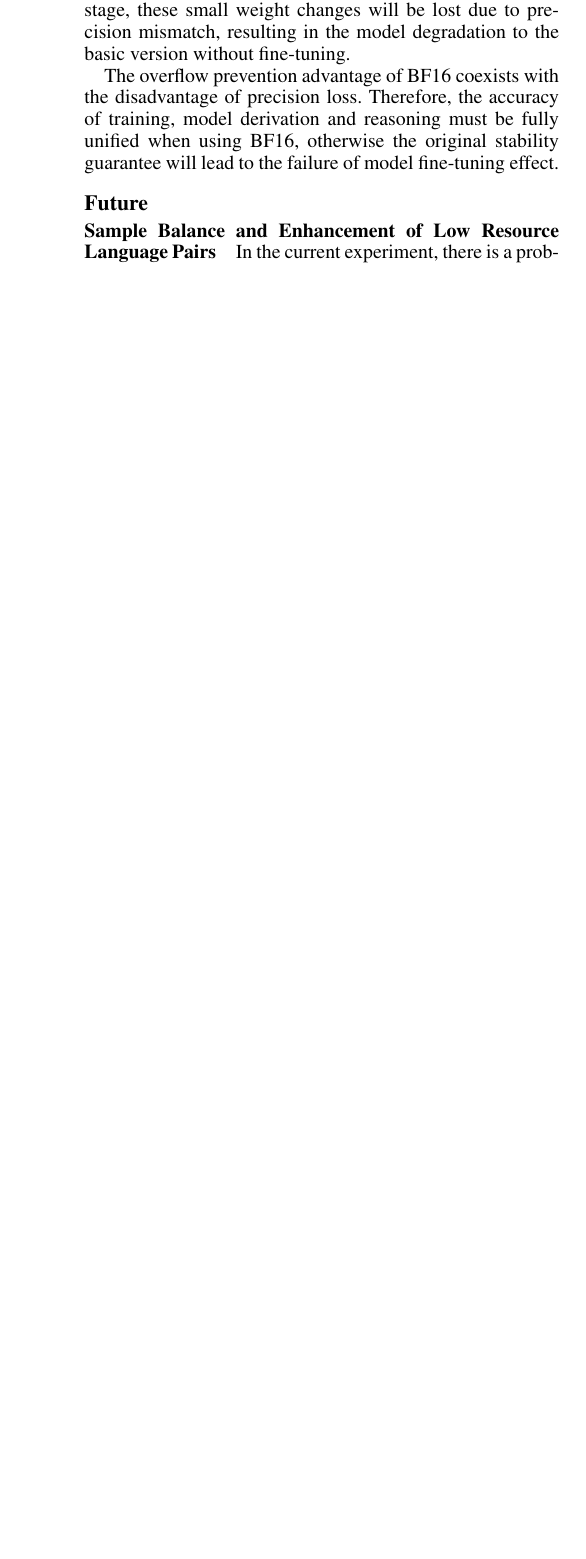
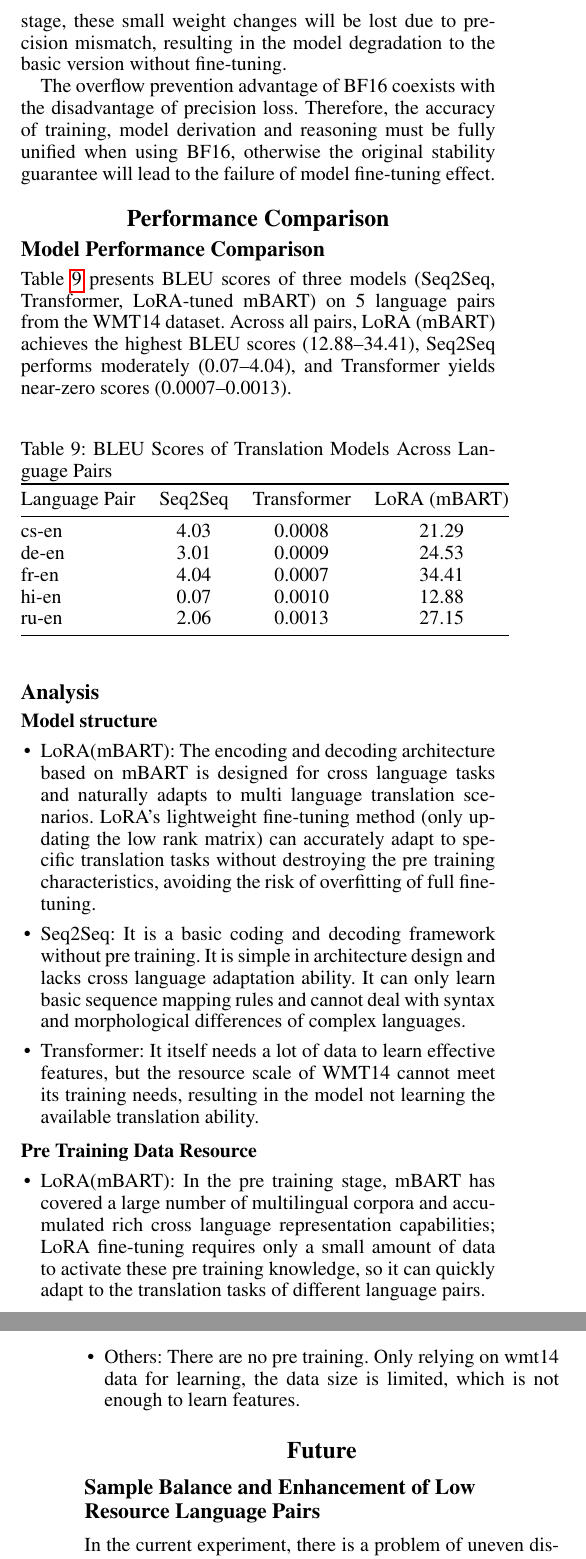
Before and after one commit to SaulpZhang/CS5489_Group_Project_Report, a LaTeX paper (formatting-instructions-latex.tex): part of one column of page 12 of 12 before the commit and two parts of the columns of pages 12 and 13 of 13 after it, the two joined at a grey line, cut so that both start at the same text, the shorter picture padded with empty space. Compiled offline with pdfLaTeX.

Commit message:
增加性能对比

```diff
--- a/formatting-instructions-latex.tex
+++ b/formatting-instructions-latex.tex
@@ -13,9 +13,9 @@
 \frenchspacing
 \setlength{\pdfpagewidth}{8.5in}
 \setlength{\pdfpageheight}{11in}
-\pdfinfo{
-/Title (Insert Your Title Here)
-/Author (Put All Your Authors Here, Separated by Commas)}
+% \pdfinfo{
+% /Title (Insert Your Title Here)
+% /Author (Put All Your Authors Here, Separated by Commas)}
 \setcounter{secnumdepth}{0}
  \begin{document}
 % The file aaai.sty is the style file for AAAI Press
@@ -552,7 +552,42 @@ The purpose of selecting bfloat16 precision is to avoid numerical overflow durin
 
 The overflow prevention advantage of BF16 coexists with the disadvantage of precision loss. Therefore, the accuracy of training, model derivation and reasoning must be fully unified when using BF16, otherwise the original stability guarantee will lead to the failure of model fine-tuning effect.
 
-\subsection{Future}
-\subsubsection{Sample Balance and Enhancement of Low Resource Language Pairs}
+\section{Performance Comparison}
+\subsection{Model Performance Comparison}
+Table \ref{tab:Performance Comparison with BLEU Scores} presents BLEU scores of three models (Seq2Seq, Transformer, LoRA-tuned mBART) on 5 language pairs from the WMT14 dataset. Across all pairs, LoRA (mBART) achieves the highest BLEU scores (12.88–34.41), Seq2Seq performs moderately (0.07–4.04), and Transformer yields near-zero scores (0.0007–0.0013).
+
+\begin{table}[htbp]
+  \centering
+  \caption{BLEU Scores of Translation Models Across Language Pairs}
+  \label{tab:Performance Comparison with BLEU Scores}
+  \begin{tabular}{@{}lccc@{}}
+    \toprule
+    Language Pair & Seq2Seq & Transformer & LoRA (mBART) \\
+    \midrule
+    cs-en         & 4.03         & 0.0008           & 21.29  \\
+    de-en         & 3.01         & 0.0009           & 24.53  \\
+    fr-en         & 4.04         & 0.0007           & 34.41  \\
+    hi-en         & 0.07         & 0.0010           & 12.88  \\
+    ru-en         & 2.06         & 0.0013           & 27.15  \\
+    \bottomrule
+  \end{tabular}
+\end{table}
+
+\subsection{Analysis}
+\subsubsection{Model structure}
+\begin{itemize}
+  \item LoRA(mBART): The encoding and decoding architecture based on mBART is designed for cross language tasks and naturally adapts to multi language translation scenarios. LoRA's lightweight fine-tuning method (only updating the low rank matrix) can accurately adapt to specific translation tasks without destroying the pre training characteristics, avoiding the risk of overfitting of full fine-tuning.
+  \item Seq2Seq: It is a basic coding and decoding framework without pre training. It is simple in architecture design and lacks cross language adaptation ability. It can only learn basic sequence mapping rules and cannot deal with syntax and morphological differences of complex languages.
+  \item Transformer: It itself needs a lot of data to learn effective features, but the resource scale of WMT14 cannot meet its training needs, resulting in the model not learning the available translation ability.
+\end{itemize}
+
+\subsubsection{Pre Training Data Resource}
+\begin{itemize}
+  \item LoRA(mBART): In the pre training stage, mBART has covered a large number of multilingual corpora and accumulated rich cross language representation capabilities; LoRA fine-tuning requires only a small amount of data to activate these pre training knowledge, so it can quickly adapt to the translation tasks of different language pairs.
+  \item Others: There are no pre training. Only relying on wmt14 data for learning, the data size is limited, which is not enough to learn features.
+\end{itemize}
+
+\section{Future}
+\subsection{Sample Balance and Enhancement of Low Resource Language Pairs}
 In the current experiment, there is a problem of uneven distribution of language pairs in the data set. Later, we will focus on data enhancement for low resource language pairs (such as minority language translation): on the one hand, we will use the migration ability of large-scale parallel corpora to expand the training samples of low resource languages through "cross language pseudo parallel data construction". On the other hand, back translation strategy is adopted to generate training data of low resource languages in reverse with the translation results of high resource language pairs as seeds. At the same time, noise injection (such as random replacement of low-frequency words) is combined to improve data diversity. The ultimate goal is to narrow the translation quality gap between low resource and high resource language pairs.
 
```
Also changed, not shown: formatting-instructions-latex.tex (16 more changed lines).
